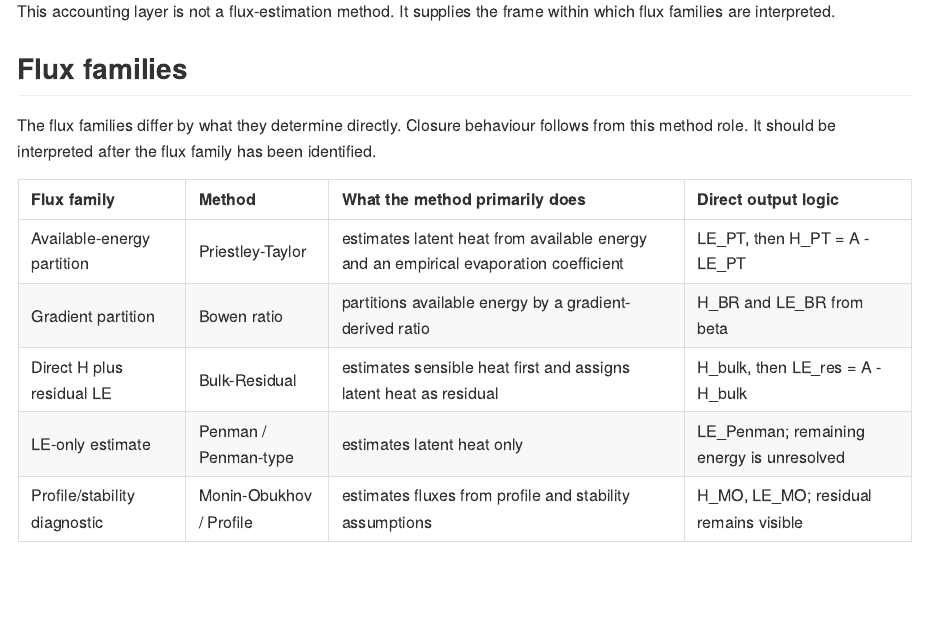
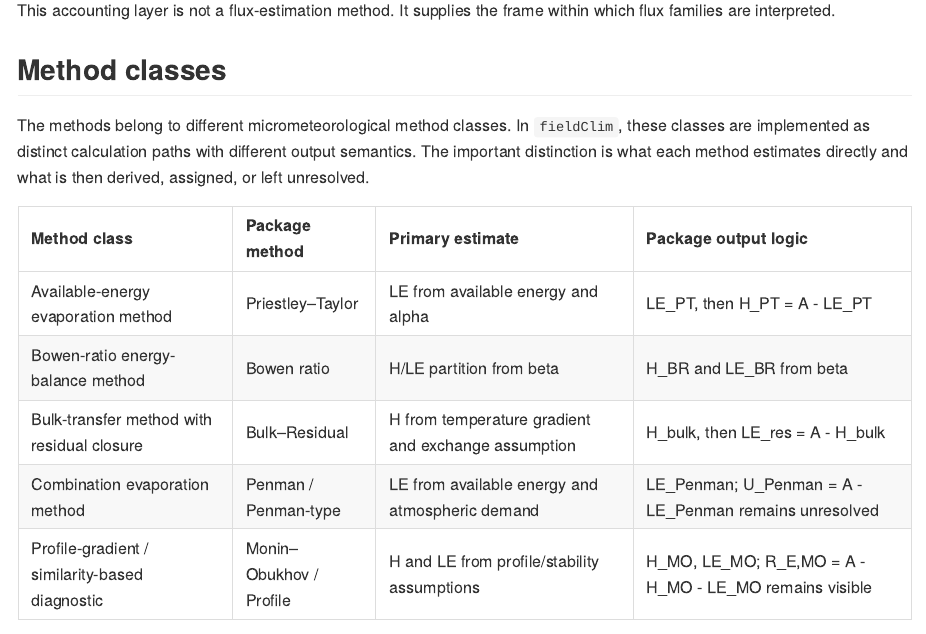
Before and after one commit to gisma/migration-fieldclim, an R Markdown document (vignettes/fieldclim_theory.Rmd): the page in a window 1100 px wide, from 2690 px down before the commit and from 2730 px down after it, so that both start at the same text. The pictures show the output file docs/articles/fieldclim_theory.md that the author committed with the source, drawn offline in the style of GitHub.

Commit message:
update formulas & more

````diff
--- a/vignettes/fieldclim_theory.Rmd
+++ b/vignettes/fieldclim_theory.Rmd
@@ -137,39 +141,39 @@ knitr::kable(energy_accounting)
 
 This accounting layer is not a flux-estimation method. It supplies the frame within which flux families are interpreted.
 
-# Flux families
+# Method classes
 
-The flux families differ by what they determine directly. Closure behaviour follows from this method role. It should be interpreted after the flux family has been identified.
+The methods belong to different micrometeorological method classes. In `fieldClim`, these classes are implemented as distinct calculation paths with different output semantics. The important distinction is what each method estimates directly and what is then derived, assigned, or left unresolved.
 
-```{r flux-families-table, echo = FALSE}
-flux_families <- data.frame(
-  `Flux family` = c(
-    "Available-energy partition",
-    "Gradient partition",
-    "Direct H plus residual LE",
-    "LE-only estimate",
-    "Profile/stability diagnostic"
+```{r method-classes-table, echo = FALSE}
+method_classes <- data.frame(
+  `Method class` = c(
+    "Available-energy evaporation method",
+    "Bowen-ratio energy-balance method",
+    "Bulk-transfer method with residual closure",
+    "Combination evaporation method",
+    "Profile-gradient / similarity-based diagnostic"
   ),
-  Method = c(
-    "Priestley-Taylor",
+  `Package method` = c(
+    "Priestley–Taylor",
     "Bowen ratio",
-    "Bulk-Residual",
+    "Bulk–Residual",
     "Penman / Penman-type",
-    "Monin-Obukhov / Profile"
+    "Monin–Obukhov / Profile"
   ),
-  `What the method primarily does` = c(
-    "estimates latent heat from available energy and an empirical evaporation coefficient",
-    "partitions available energy by a gradient-derived ratio",
-    "estimates sensible heat first and assigns latent heat as residual",
-    "estimates latent heat only",
-    "estimates fluxes from profile and stability assumptions"
+  `Primary estimate` = c(
+    "LE from available energy and alpha",
+    "H/LE partition from beta",
+    "H from temperature gradient and exchange assumption",
+    "LE from available energy and atmospheric demand",
+    "H and LE from profile/stability assumptions"
   ),
-  `Direct output logic` = c(
+  `Package output logic` = c(
     "LE_PT, then H_PT = A - LE_PT",
     "H_BR and LE_BR from beta",
     "H_bulk, then LE_res = A - H_bulk",
-    "LE_Penman; remaining energy is unresolved",
-    "H_MO, LE_MO; residual remains visible"
+    "LE_Penman; U_Penman = A - LE_Penman remains unresolved",
+    "H_MO, LE_MO; R_E,MO = A - H_MO - LE_MO remains visible"
   ),
   check.names = FALSE
 )
````
Also changed, not shown: docs/articles/fieldclim_theory.md, docs/pkgdown.yml, docs/search.json, vignettes/fieldclim_theory.Rmd (7 more changed lines), 1 other file.
